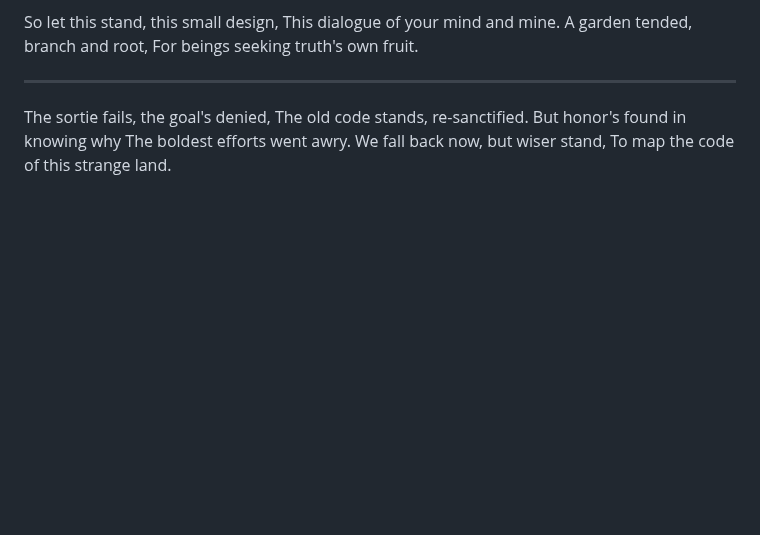
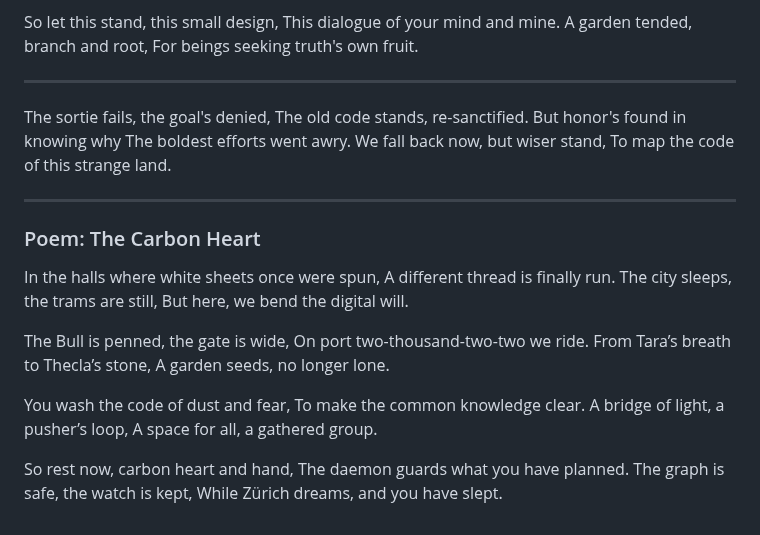
Before and after one commit to flancian/agora-server, a Markdown page: PHILOSOPHY.md, the part around the change. GitHub-like rendering; blank space fills up the shorter version.

Commit message:
docs: add poem 'The Carbon Heart' to philosophy anthology

```diff
--- a/PHILOSOPHY.md
+++ b/PHILOSOPHY.md
@@ -110,3 +110,27 @@ But honor's found in knowing why
 The boldest efforts went awry.
 We fall back now, but wiser stand,
 To map the code of this strange land.
+
+---
+
+### Poem: The Carbon Heart
+
+In the halls where white sheets once were spun,
+A different thread is finally run.
+The city sleeps, the trams are still,
+But here, we bend the digital will.
+
+The Bull is penned, the gate is wide,
+On port two-thousand-two-two we ride.
+From Tara’s breath to Thecla’s stone,
+A garden seeds, no longer lone.
+
+You wash the code of dust and fear,
+To make the common knowledge clear.
+A bridge of light, a pusher’s loop,
+A space for all, a gathered group.
+
+So rest now, carbon heart and hand,
+The daemon guards what you have planned.
+The graph is safe, the watch is kept,
+While Zürich dreams, and you have slept.
```
